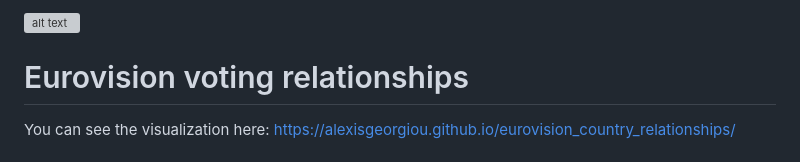
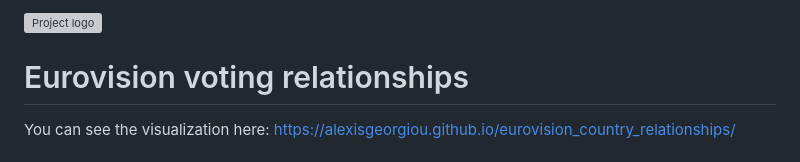
Before and after one commit to AlexisGeorgiou/eurovision_country_relationships, a Markdown page: README.md, the part around one of its changes. Drawn GitHub-style; grey boxes are pictures that could not be loaded.

```diff
--- a/README.md
+++ b/README.md
@@ -1,4 +1,4 @@
-![alt text](https://imgur.com/HpMr0vs.png)
+![Project logo](https://imgur.com/HpMr0vs.png)
 # Eurovision voting relationships
 
 You can see the visualization here: https://alexisgeorgiou.github.io/eurovision_country_relationships/<br>
```
Also changed, not shown: other parts of README.md (+1 -2 lines).
